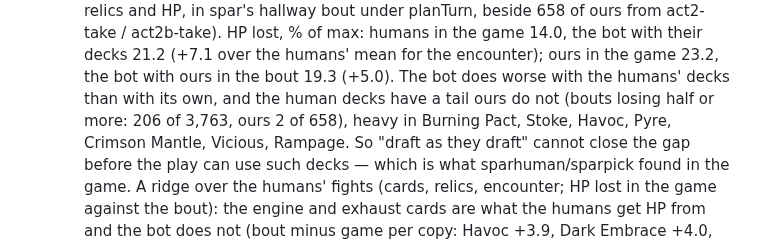
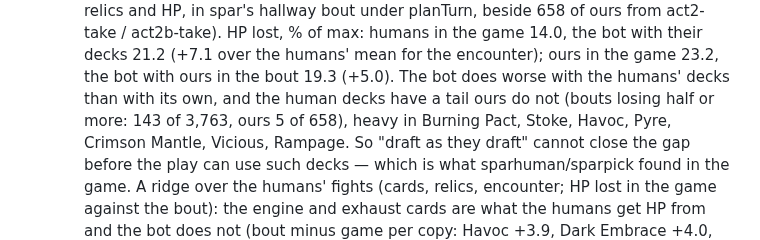
Before and after one commit to liu-x27/spire-jev, a Markdown page: docs/PLAN.md, the part around the change. GitHub-like rendering.

Commit message:
PLAN: the bout tail's counts at half or more
Co-Authored-By: Claude Opus 5.5 <noreply@anthropic.com>

```diff
--- a/docs/PLAN.md
+++ b/docs/PLAN.md
@@ -907,7 +907,7 @@ states, and only a simulator is fast enough for that.
      (+7.1 over the humans' mean for the encounter); ours in the game 23.2,
      the bot with ours in the bout 19.3 (+5.0). The bot does worse with the
      humans' decks than with its own, and the human decks have a tail ours
-     do not (bouts losing half or more: 206 of 3,763, ours 2 of 658), heavy
+     do not (bouts losing half or more: 143 of 3,763, ours 5 of 658), heavy
      in Burning Pact, Stoke, Havoc, Pyre, Crimson Mantle, Vicious, Rampage.
      So "draft as they draft" cannot close the gap before the play can use
      such decks — which is what sparhuman/sparpick found in the game. A
```
